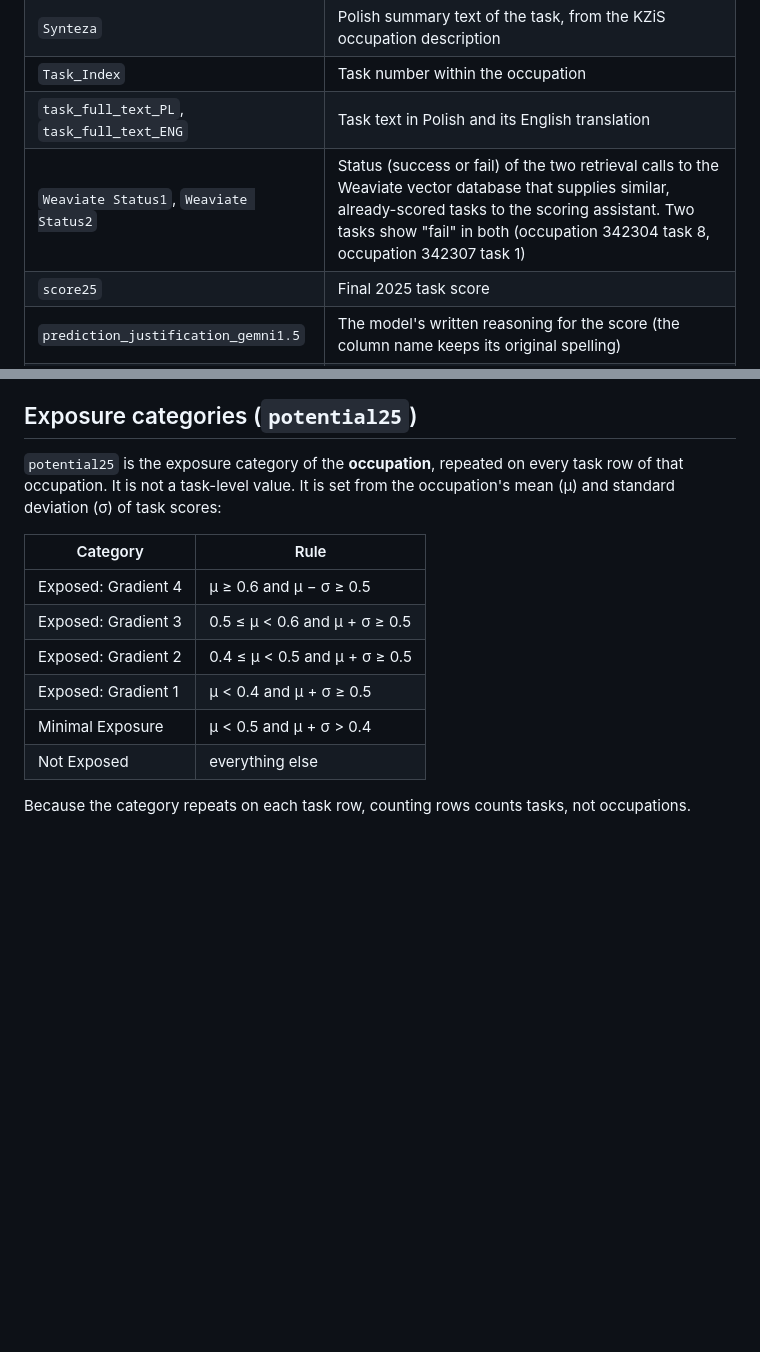
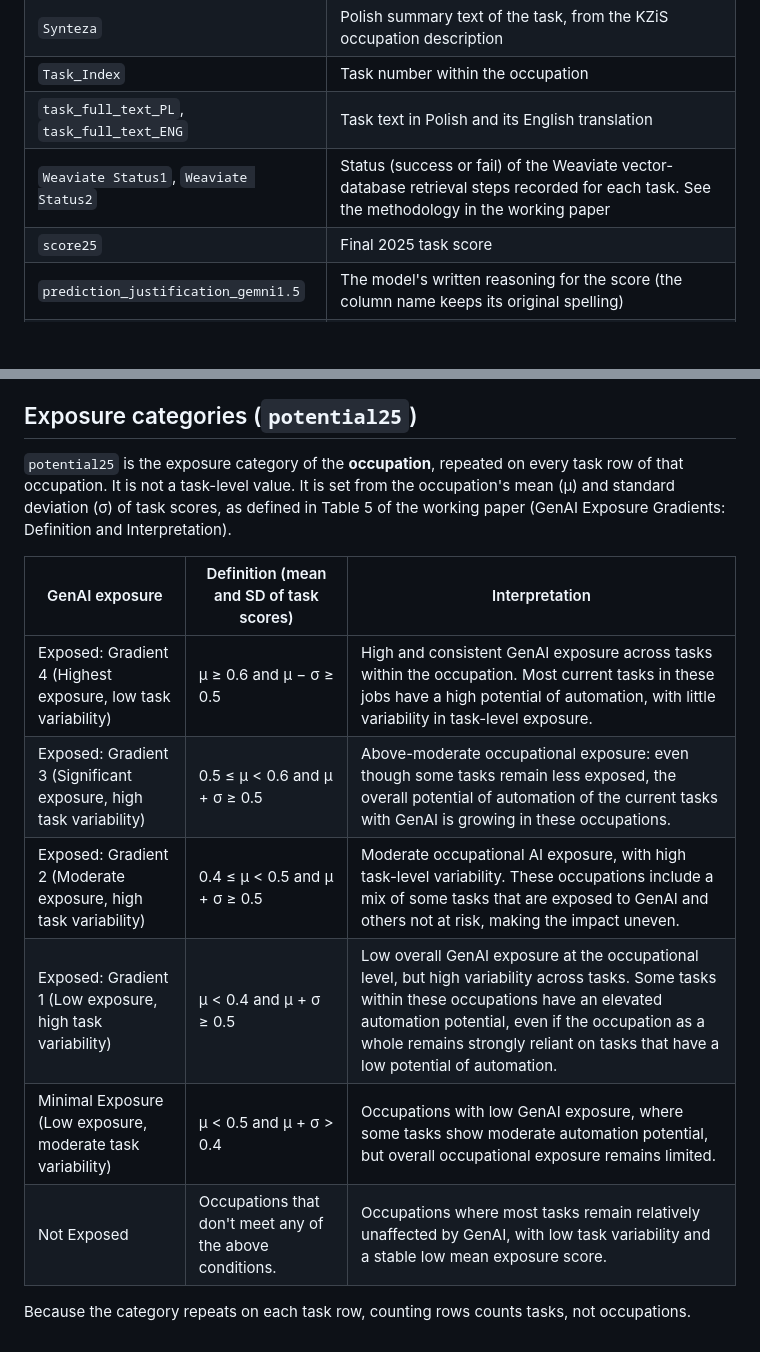
Before and after one commit to pgmyrek/POLAND_2025_GenAI_scores_6digit_occupations, a Markdown page: DATA_DICTIONARY.md, 2 parts joined by grey strips. Rendered like a GitHub page; blank space fills up the shorter version.

Commit message:
Data dictionary: use Table 5 gradient definitions, refer to paper for Weaviate status

```diff
--- a/DATA_DICTIONARY.md
+++ b/DATA_DICTIONARY.md
@@ -12,7 +12,7 @@ Scores run from 0 (the task cannot be performed by current GenAI) to 1 (it could
 | `Synteza` | Polish summary text of the task, from the KZiS occupation description |
 | `Task_Index` | Task number within the occupation |
 | `task_full_text_PL`, `task_full_text_ENG` | Task text in Polish and its English translation |
-| `Weaviate Status1`, `Weaviate Status2` | Status (success or fail) of the two retrieval calls to the Weaviate vector database that supplies similar, already-scored tasks to the scoring assistant. Two tasks show "fail" in both (occupation 342304 task 8, occupation 342307 task 1) |
+| `Weaviate Status1`, `Weaviate Status2` | Status (success or fail) of the Weaviate vector-database retrieval steps recorded for each task. See the methodology in the working paper |
 | `score25` | Final 2025 task score |
 | `prediction_justification_gemni1.5` | The model's written reasoning for the score (the column name keeps its original spelling) |
 | `isco08_1d`, `description_1d`, `label1d` | ISCO-08 major group the occupation maps to (code, name, "code - name"). Empty for 60 task rows whose national group has no ISCO-08 counterpart in the mapping |
@@ -36,15 +36,15 @@ Lookup of ISCO-08 four-digit occupations (`isco08_4d`, `description_4d`) to thei
 
 ## Exposure categories (`potential25`)
 
-`potential25` is the exposure category of the **occupation**, repeated on every task row of that occupation. It is not a task-level value. It is set from the occupation's mean (μ) and standard deviation (σ) of task scores:
+`potential25` is the exposure category of the **occupation**, repeated on every task row of that occupation. It is not a task-level value. It is set from the occupation's mean (μ) and standard deviation (σ) of task scores, as defined in Table 5 of the working paper (GenAI Exposure Gradients: Definition and Interpretation).
 
-| Category | Rule |
-|---|---|
-| Exposed: Gradient 4 | μ ≥ 0.6 and μ − σ ≥ 0.5 |
-| Exposed: Gradient 3 | 0.5 ≤ μ < 0.6 and μ + σ ≥ 0.5 |
-| Exposed: Gradient 2 | 0.4 ≤ μ < 0.5 and μ + σ ≥ 0.5 |
-| Exposed: Gradient 1 | μ < 0.4 and μ + σ ≥ 0.5 |
-| Minimal Exposure | μ < 0.5 and μ + σ > 0.4 |
-| Not Exposed | everything else |
+| GenAI exposure | Definition (mean and SD of task scores) | Interpretation |
+|---|---|---|
+| Exposed: Gradient 4 (Highest exposure, low task variability) | μ ≥ 0.6 and μ − σ ≥ 0.5 | High and consistent GenAI exposure across tasks within the occupation. Most current tasks in these jobs have a high potential of automation, with little variability in task-level exposure. |
+| Exposed: Gradient 3 (Significant exposure, high task variability) | 0.5 ≤ μ < 0.6 and μ + σ ≥ 0.5 | Above-moderate occupational exposure: even though some tasks remain less exposed, the overall potential of automation of the current tasks with GenAI is growing in these occupations. |
+| Exposed: Gradient 2 (Moderate exposure, high task variability) | 0.4 ≤ μ < 0.5 and μ + σ ≥ 0.5 | Moderate occupational AI exposure, with high task-level variability. These occupations include a mix of some tasks that are exposed to GenAI and others not at risk, making the impact uneven. |
+| Exposed: Gradient 1 (Low exposure, high task variability) | μ < 0.4 and μ + σ ≥ 0.5 | Low overall GenAI exposure at the occupational level, but high variability across tasks. Some tasks within these occupations have an elevated automation potential, even if the occupation as a whole remains strongly reliant on tasks that have a low potential of automation. |
+| Minimal Exposure (Low exposure, moderate task variability) | μ < 0.5 and μ + σ > 0.4 | Occupations with low GenAI exposure, where some tasks show moderate automation potential, but overall occupational exposure remains limited. |
+| Not Exposed | Occupations that don't meet any of the above conditions. | Occupations where most tasks remain relatively unaffected by GenAI, with low task variability and a stable low mean exposure score. |
 
 Because the category repeats on each task row, counting rows counts tasks, not occupations.
```
